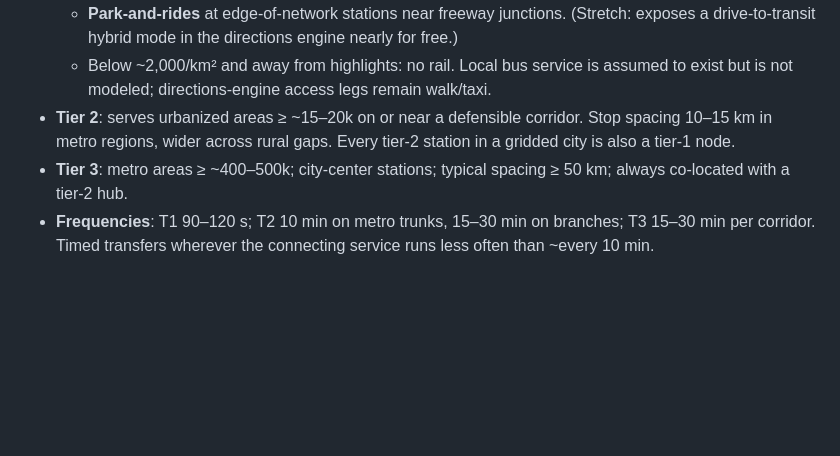
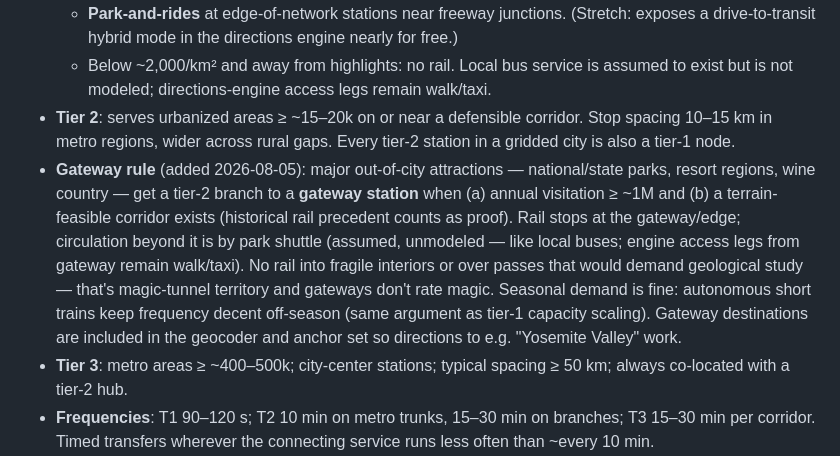
Before and after one commit to kpthill/transit-fantasy, a Markdown page: notes/002-network-guidelines.md, the part around the change. Drawn GitHub-style; blank space fills up the shorter version.

```diff
--- a/notes/002-network-guidelines.md
+++ b/notes/002-network-guidelines.md
@@ -114,6 +114,18 @@ this place?" Visitor-heavy, job-light destinations are handled explicitly
 - **Tier 2**: serves urbanized areas ≥ ~15–20k on or near a defensible
   corridor. Stop spacing 10–15 km in metro regions, wider across rural
   gaps. Every tier-2 station in a gridded city is also a tier-1 node.
+- **Gateway rule** (added 2026-08-05): major out-of-city attractions —
+  national/state parks, resort regions, wine country — get a tier-2 branch
+  to a **gateway station** when (a) annual visitation ≥ ~1M and (b) a
+  terrain-feasible corridor exists (historical rail precedent counts as
+  proof). Rail stops at the gateway/edge; circulation beyond it is by
+  park shuttle (assumed, unmodeled — like local buses; engine access legs
+  from gateway remain walk/taxi). No rail into fragile interiors or over
+  passes that would demand geological study — that's magic-tunnel
+  territory and gateways don't rate magic. Seasonal demand is fine:
+  autonomous short trains keep frequency decent off-season (same argument
+  as tier-1 capacity scaling). Gateway destinations are included in the
+  geocoder and anchor set so directions to e.g. "Yosemite Valley" work.
 - **Tier 3**: metro areas ≥ ~400–500k; city-center stations; typical
   spacing ≥ 50 km; always co-located with a tier-2 hub.
 - **Frequencies**: T1 90–120 s; T2 10 min on metro trunks, 15–30 min on
```
Also changed, not shown: notes/003-network-sketch.md (+18 -2 lines).
